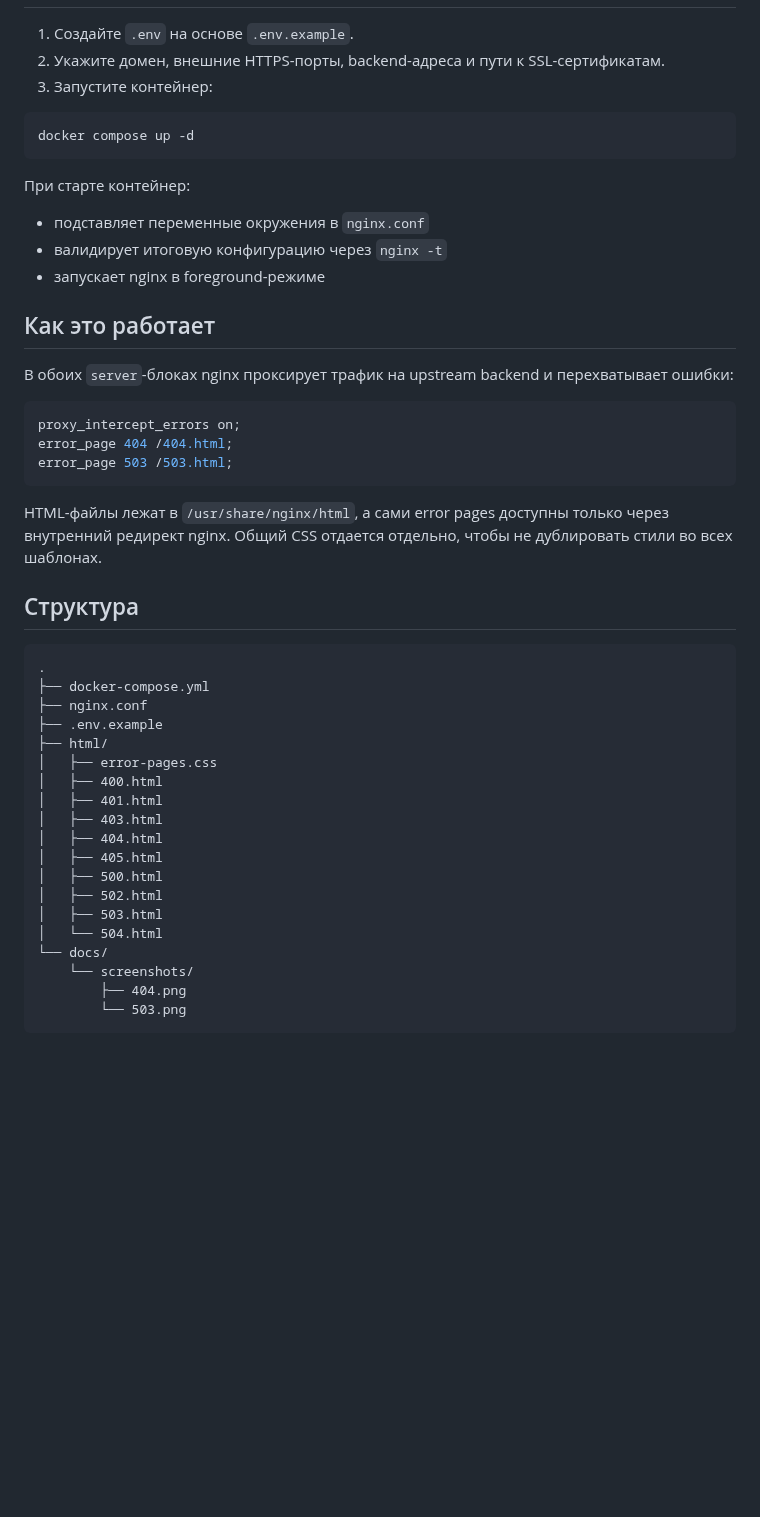
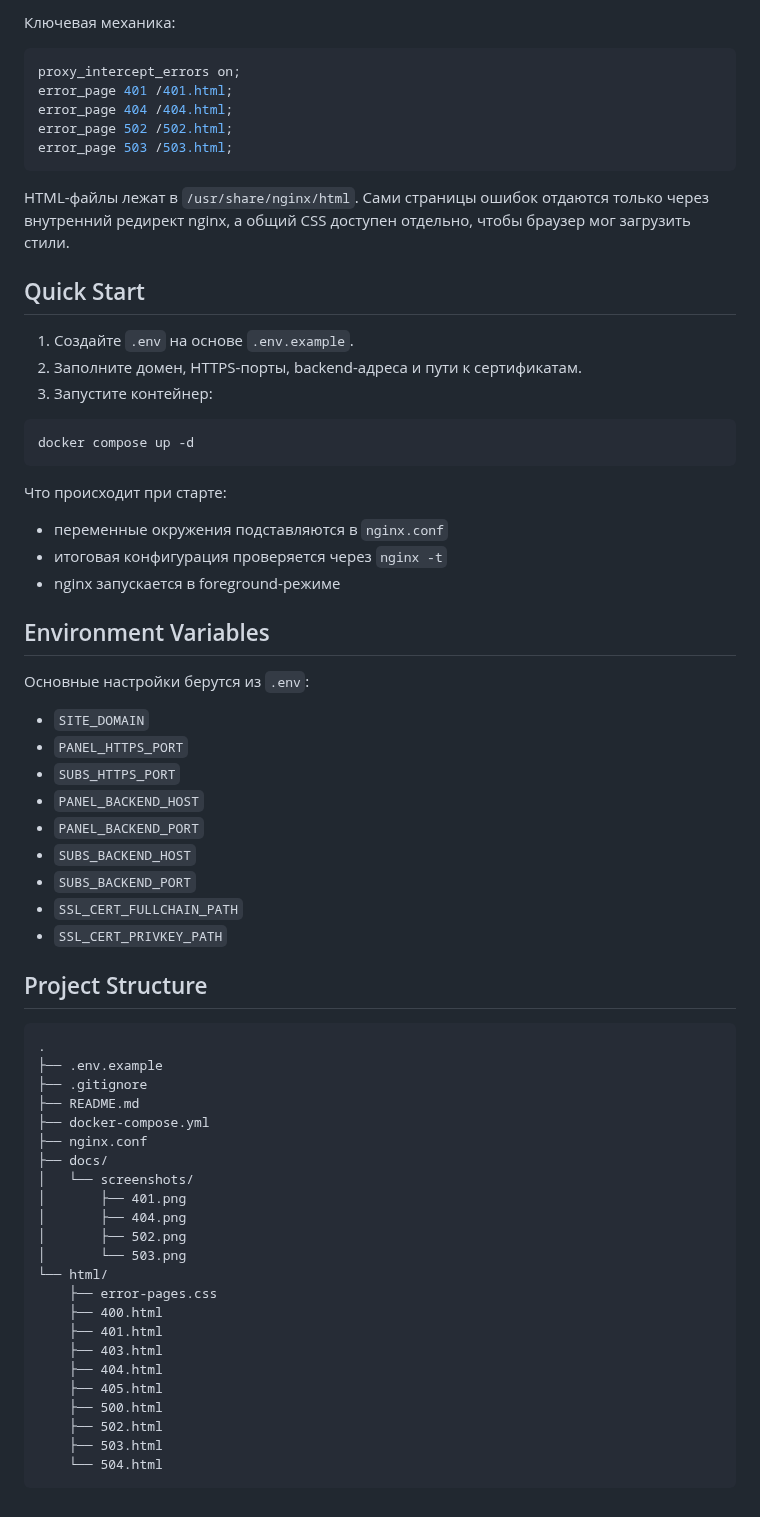
Before and after one commit to Laynholt/3xui-fallback, a Markdown page: README.md, the part around one of its changes. Rendered like a GitHub page; blank space fills up the shorter version.

````diff
--- a/README.md
+++ b/README.md
@@ -39,50 +72,69 @@
+Ключевая механика:
+
+```nginx
+proxy_intercept_errors on;
+error_page 401 /401.html;
+error_page 404 /404.html;
+error_page 502 /502.html;
+error_page 503 /503.html;
+```
+
+HTML-файлы лежат в `/usr/share/nginx/html`. Сами страницы ошибок отдаются только через внутренний редирект nginx, а общий CSS доступен отдельно, чтобы браузер мог загрузить стили.
+
+## Quick Start
 
 1. Создайте `.env` на основе `.env.example`.
-2. Укажите домен, внешние HTTPS-порты, backend-адреса и пути к SSL-сертификатам.
+2. Заполните домен, HTTPS-порты, backend-адреса и пути к сертификатам.
 3. Запустите контейнер:
 
 ```bash
 docker compose up -d
 ```
 
-При старте контейнер:
+Что происходит при старте:
 
-- подставляет переменные окружения в `nginx.conf`
-- валидирует итоговую конфигурацию через `nginx -t`
-- запускает nginx в foreground-режиме
+- переменные окружения подставляются в `nginx.conf`
+- итоговая конфигурация проверяется через `nginx -t`
+- nginx запускается в foreground-режиме
 
-## Как это работает
+## Environment Variables
 
-В обоих `server`-блоках nginx проксирует трафик на upstream backend и перехватывает ошибки:
+Основные настройки берутся из `.env`:
 
-```nginx
-proxy_intercept_errors on;
-error_page 404 /404.html;
-error_page 503 /503.html;
-```
+- `SITE_DOMAIN`
+- `PANEL_HTTPS_PORT`
+- `SUBS_HTTPS_PORT`
+- `PANEL_BACKEND_HOST`
+- `PANEL_BACKEND_PORT`
+- `SUBS_BACKEND_HOST`
+- `SUBS_BACKEND_PORT`
+- `SSL_CERT_FULLCHAIN_PATH`
+- `SSL_CERT_PRIVKEY_PATH`
 
-HTML-файлы лежат в `/usr/share/nginx/html`, а сами error pages доступны только через внутренний редирект nginx. Общий CSS отдается отдельно, чтобы не дублировать стили во всех шаблонах.
-
-## Структура
+## Project Structure
 
 ```text
 .
+├── .env.example
+├── .gitignore
+├── README.md
 ├── docker-compose.yml
 ├── nginx.conf
-├── .env.example
-├── html/
-│   ├── error-pages.css
-│   ├── 400.html
-│   ├── 401.html
-│   ├── 403.html
-│   ├── 404.html
-│   ├── 405.html
-│   ├── 500.html
-│   ├── 502.html
-│   ├── 503.html
-│   └── 504.html
-└── docs/
-    └── screenshots/
-        ├── 404.png
-        └── 503.png
+├── docs/
+│   └── screenshots/
+│       ├── 401.png
+│       ├── 404.png
+│       ├── 502.png
+│       └── 503.png
+└── html/
+    ├── error-pages.css
+    ├── 400.html
+    ├── 401.html
+    ├── 403.html
+    ├── 404.html
+    ├── 405.html
+    ├── 500.html
+    ├── 502.html
+    ├── 503.html
+    └── 504.html
 ```
````
Also changed, not shown: other parts of README.md (+57 -24 lines), docs/screenshots/401.png (added), docs/screenshots/502.png (added).
